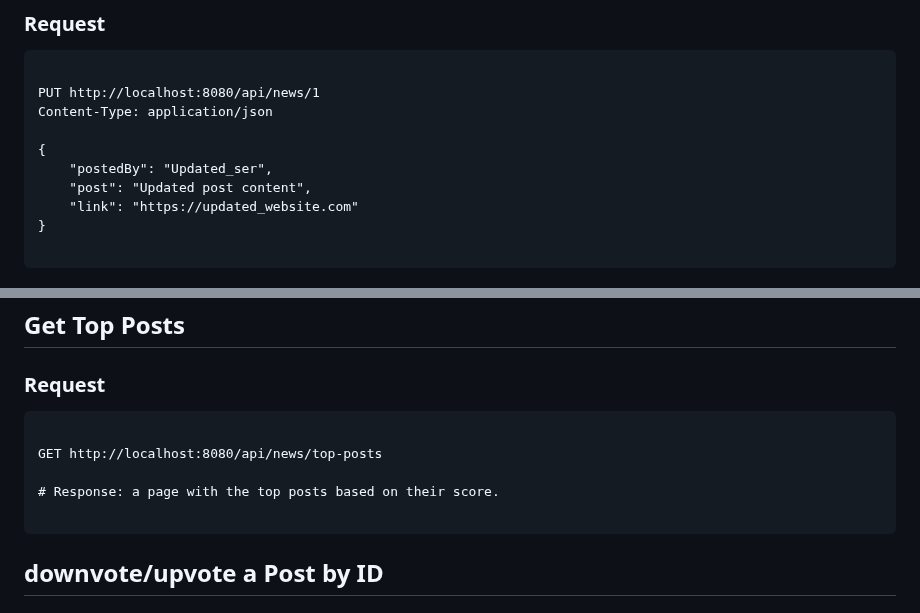
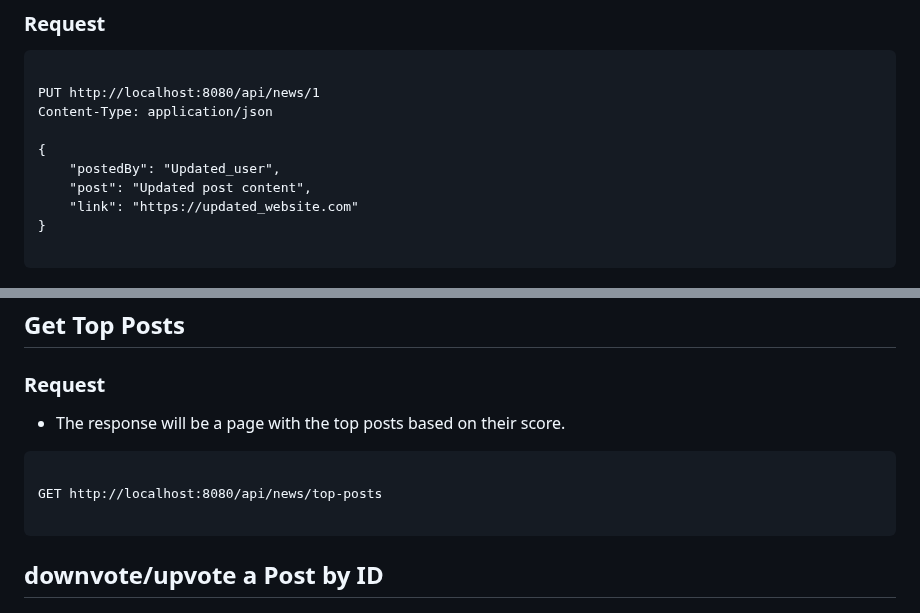
Before and after one commit to YamtalDev/HackerNews-API, a Markdown page: README.md, 2 parts joined by grey strips. GitHub-like rendering.

Commit message:
Commiting readme

````diff
--- a/README.md
+++ b/README.md
@@ -57,7 +57,7 @@ PUT http://localhost:8080/api/news/1
 Content-Type: application/json
 
 {
-    "postedBy": "Updated_ser",
+    "postedBy": "Updated_user",
     "post": "Updated post content",
     "link": "https://updated_website.com"
 }
@@ -125,12 +125,11 @@ Content-Type: application/json
 
 ## Get Top Posts
 ### Request
+* The response will be a page with the top posts based on their score.
 
 ``` http
 
 GET http://localhost:8080/api/news/top-posts
-
-# Response: a page with the top posts based on their score.
 
 ```
 
````
Also changed, not shown: other parts of README.md (+1 -2 lines).
